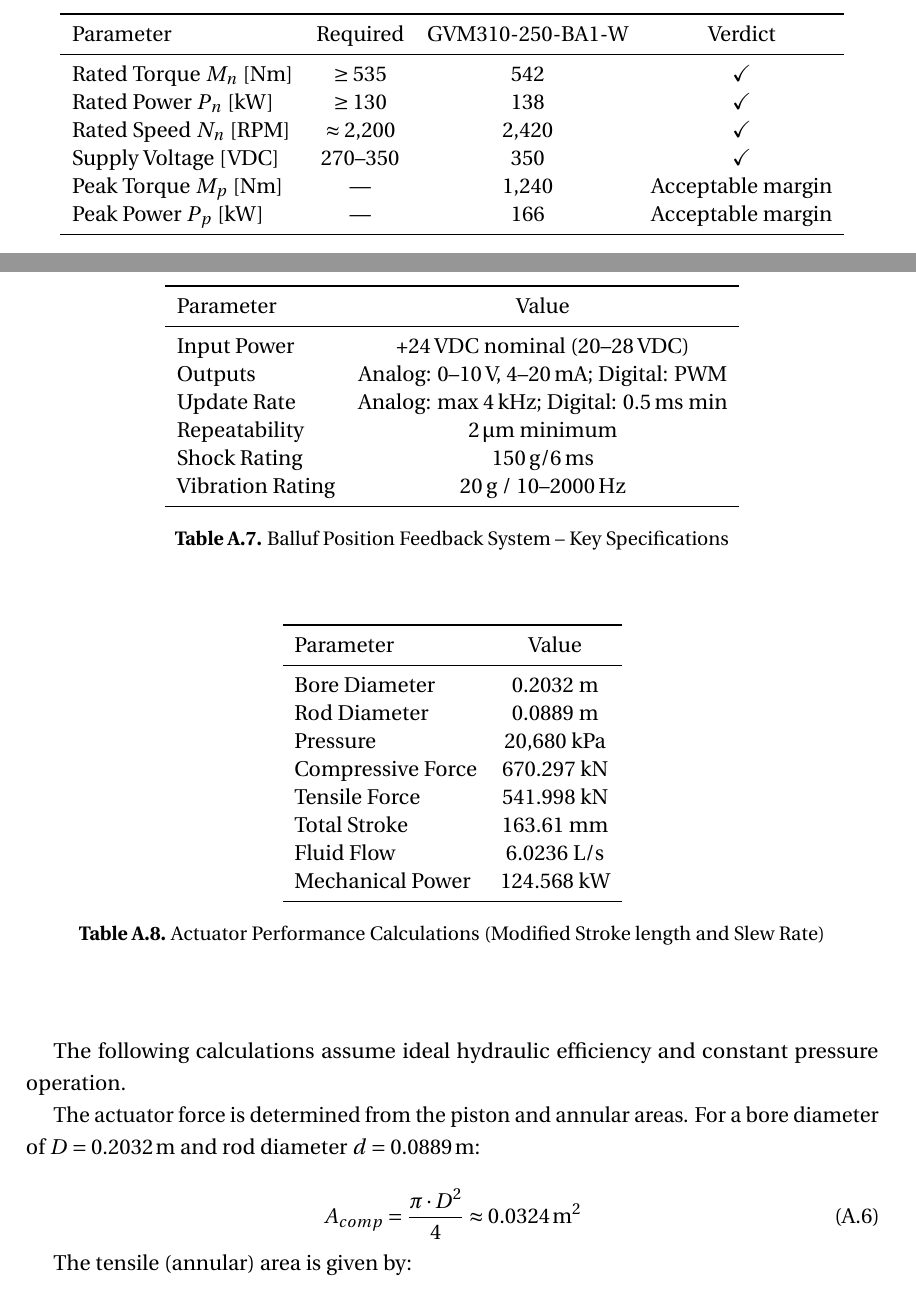
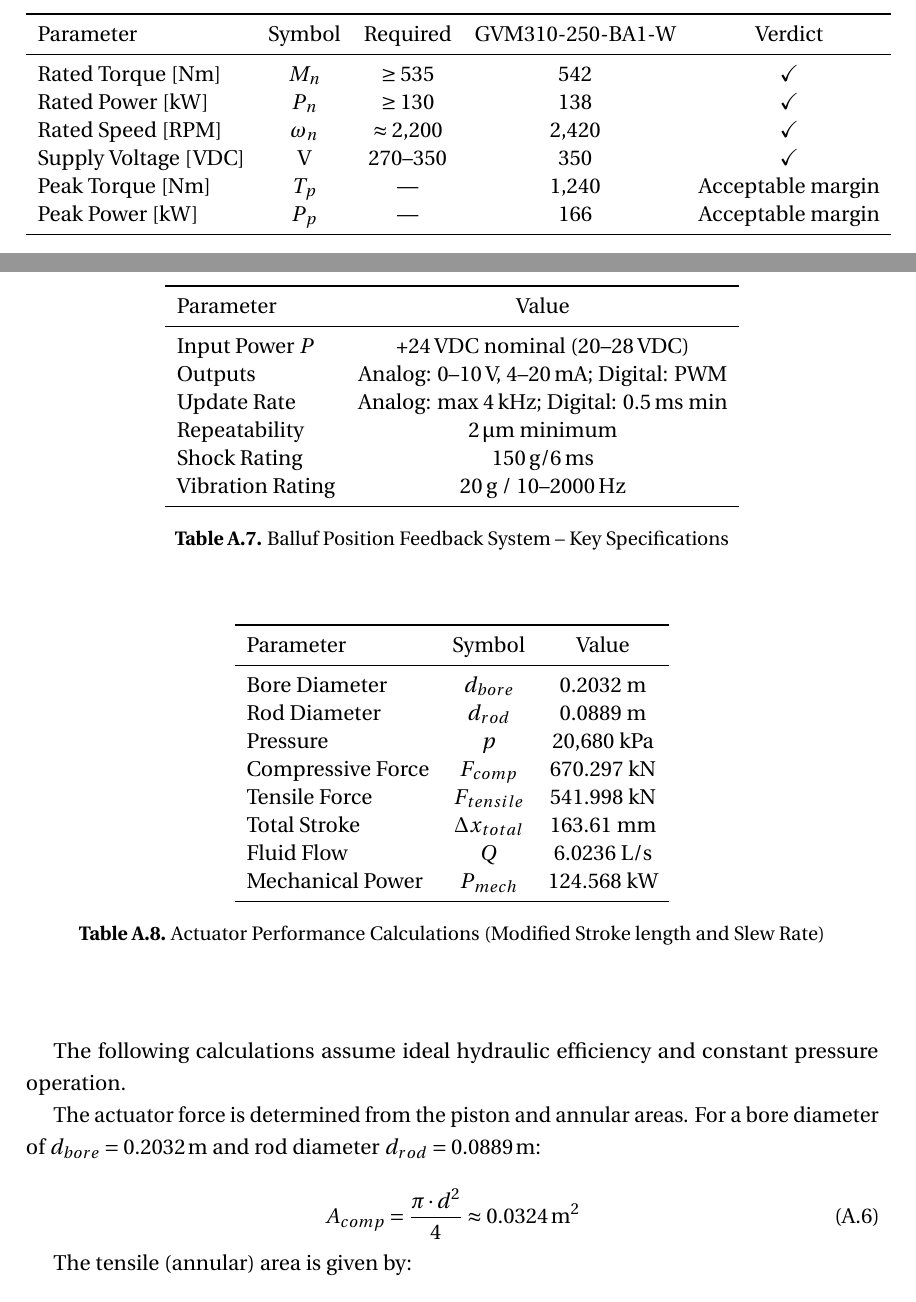
Before and after one commit to Arseni10Lk/Horizontal-Stabilator-Control-F22, a LaTeX thesis (Report/Report.tex): two parts of pages 37 and 39 of 48, joined at a grey line, cut so that both start at the same text. Compiled offline with pdfLaTeX; a LaTeX package or settings file that is missing is left out.

Commit message:
Symbol addition to tables

```diff
--- a/Report/Report.tex
+++ b/Report/Report.tex
@@ -20,9 +20,9 @@ hyphenation=true    % Hyphenation turn on/off
 	extendedchars=true,
 	literate={θ}{{$\theta$}}1
 }
-\usepackage{dirtreex}
-\usepackage{graphicx}   % For images
-\usepackage{float}      % For figure placement
+\usepackage{dirtreex}   % For images
+\usepackage{graphicx}   % For figure placement
+\usepackage{float}
 \usepackage{url}
 
 \usepackage{booktabs} % Required for TABLE
@@ -990,16 +990,16 @@ hyphenation=true    % Hyphenation turn on/off
 
 	\begin{table}[htbp]
 		\centering
-		\begin{tabular}{l c c c}
+		\begin{tabular}{l c c c c}
 			\toprule
-			Parameter & Required & GVM310-250-BA1-W & Verdict \\
+			Parameter & Symbol&Required & GVM310-250-BA1-W & Verdict \\
 			\midrule
-			Rated Torque $M_n$ [Nm] & $\geq 535$ & 542 & \checkmark \\
-			Rated Power $P_n$ [kW] & $\geq 130$ & 138 & \checkmark \\
-			Rated Speed $N_n$ [RPM] & $\approx 2{,}200$ & 2{,}420 & \checkmark \\
-			Supply Voltage [VDC] & 270--350 & 350 & \checkmark \\
-			Peak Torque $M_p$ [Nm] & --- & 1{,}240 & Acceptable margin \\
-			Peak Power $P_p$ [kW] & --- & 166 & Acceptable margin \\
+			Rated Torque [Nm]& $M_n$  & $\geq 535$ & 542 & \checkmark \\
+			Rated Power [kW] &$P_n$  & $\geq 130$ & 138 & \checkmark \\
+			Rated Speed  [RPM] &$\omega_{n}$  & $\approx 2{,}200$ & 2{,}420 & \checkmark \\
+			Supply Voltage [VDC] & V & 270--350 & 350 & \checkmark \\
+			Peak Torque [Nm] & $T_p$  & --- & 1{,}240 & Acceptable margin \\
+			Peak Power [kW] &$P_p$  & --- & 166 & Acceptable margin \\
 			\bottomrule
 		\end{tabular}
 		\caption{GVM310-250-BA1-W specification versus motor selection targets.\cite{parker_gvm310}}
@@ -1068,7 +1068,7 @@ hyphenation=true    % Hyphenation turn on/off
 				\toprule
 				Parameter & Value \\
 				\midrule
-				Input Power      & +24\,VDC nominal (20--28\,VDC) \\
+				Input Power $P$     & +24\,VDC nominal (20--28\,VDC) \\
 				Outputs          & Analog: 0--10\,V, 4--20\,mA; Digital: PWM \\
 				Update Rate      & Analog: max 4\,kHz; Digital: 0.5\,ms min \\
 				Repeatability    & 2\,\textmu m minimum \\
@@ -1088,18 +1088,18 @@ hyphenation=true    % Hyphenation turn on/off
 
 	\begin{table}[htbp]
 		\centering
-		\begin{tabular}{l c}
+		\begin{tabular}{l c c}
 			\toprule
-			Parameter & Value \\
+			Parameter &Symbol &Value \\
 			\midrule
-			Bore Diameter & 0.2032 m \\
-			Rod Diameter & 0.0889 m \\
-			Pressure & 20,680 kPa \\
-			Compressive Force & 670.297 kN \\
-			Tensile Force & 541.998 kN \\
-			Total Stroke & 163.61 mm \\
-			Fluid Flow & 6.0236 L/s \\
-			Mechanical Power & 124.568 kW \\
+			Bore Diameter & $d_{bore}$ & 0.2032 m \\
+			Rod Diameter & $d_{rod}$ &0.0889 m \\
+			Pressure & $p$&20,680 kPa \\
+			Compressive Force&$F_{comp}$ & 670.297 kN \\
+			Tensile Force&$F_{tensile}$  & 541.998 kN \\
+			Total Stroke &$\Delta{x_{total}}$ &163.61 mm \\
+			Fluid Flow & $Q$&6.0236 L/s \\
+			Mechanical Power&$P_{mech}$ & 124.568 kW \\
 			\bottomrule
 		\end{tabular}
 		\caption{Actuator Performance Calculations (Modified Stroke length and Slew Rate)}
@@ -1108,10 +1108,10 @@ hyphenation=true    % Hyphenation turn on/off
 
 	The following calculations assume ideal hydraulic efficiency and constant pressure operation.
 
-	The actuator force is determined from the piston and annular areas. For a bore diameter of $D = 0.2032\,\text{m}$ and rod diameter $d = 0.0889\,\text{m}$:
+	The actuator force is determined from the piston and annular areas. For a bore diameter of $d_{bore} = 0.2032\,\text{m}$ and rod diameter $d_{rod} = 0.0889\,\text{m}$:
 
 	\begin{equation}
-		A_{comp} = \frac{\pi \cdot D^2}{4}\approx 0.0324\,\text{m}^2
+		A_{comp} = \frac{\pi \cdot d^2}{4}\approx 0.0324\,\text{m}^2
 	\end{equation}
 
 	The tensile (annular) area is given by:
```
Also changed, not shown: Report/Report.tex (46 more changed lines).
